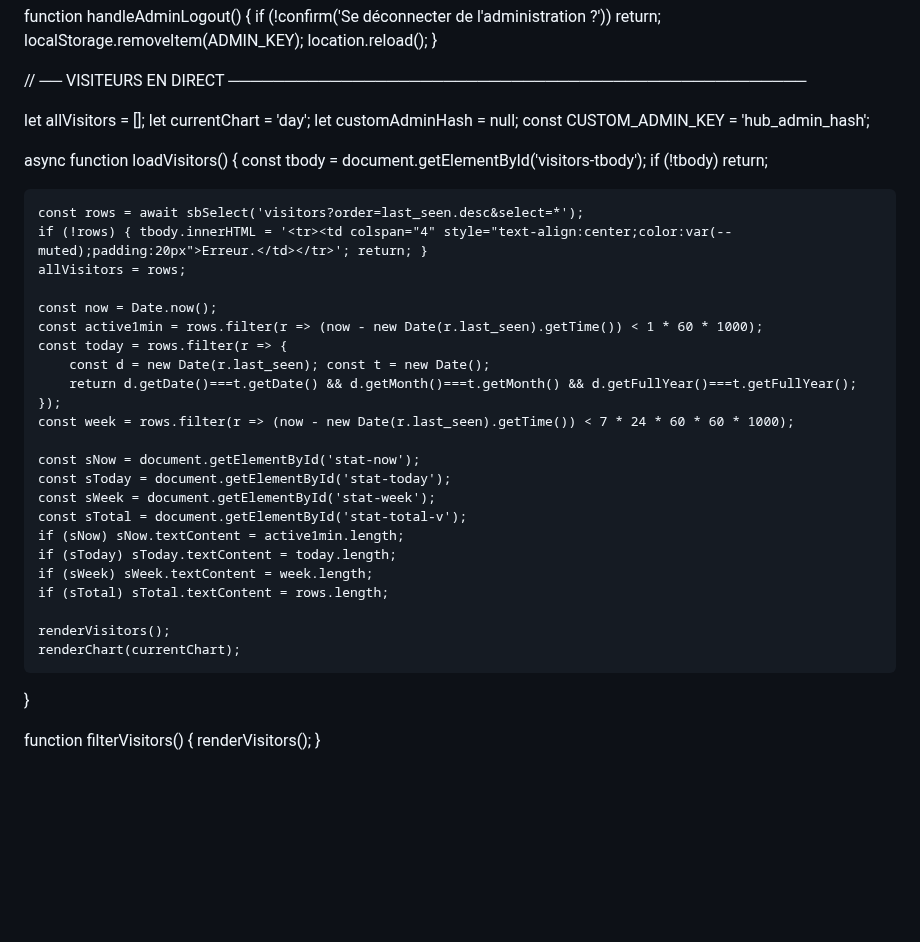
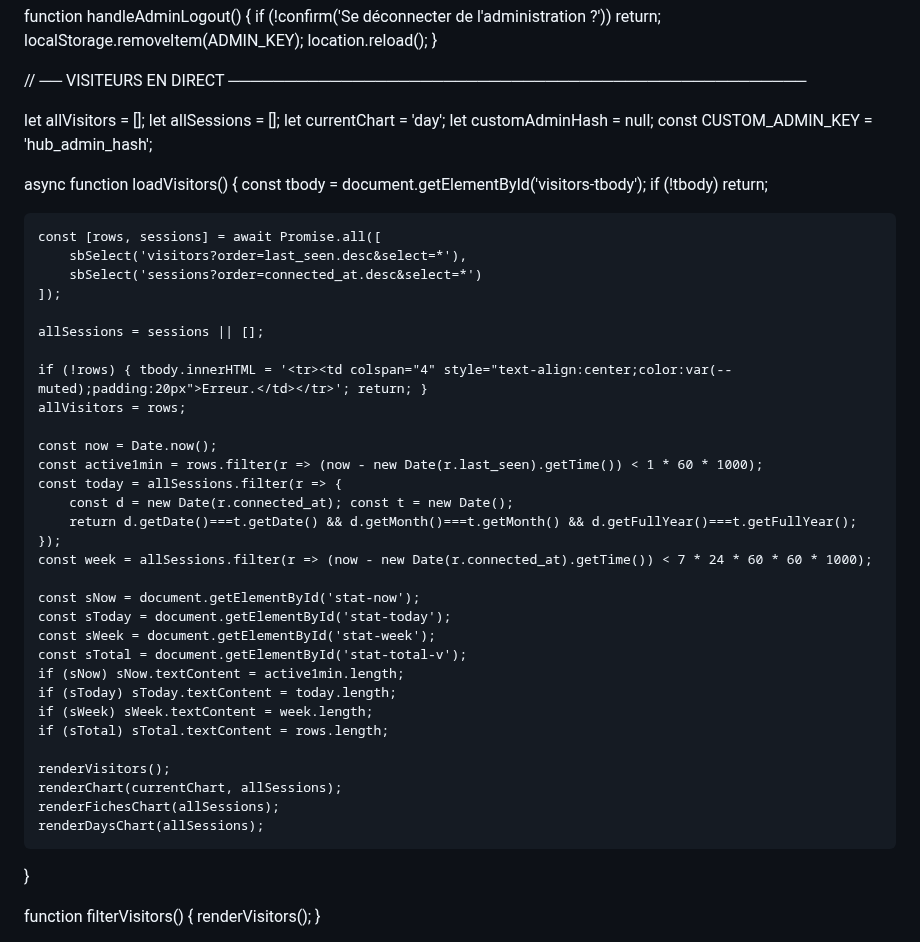
Before and after one commit to jojo97343/testehtml, a Markdown page: README.md, the part around one of its changes. Drawn GitHub-style; blank space fills up the shorter version.

```diff
--- a/README.md
+++ b/README.md
@@ -2161,6 +2198,7 @@ function handleAdminLogout() {
 // ── VISITEURS EN DIRECT ───────────────────────────────────────────────────
 
 let allVisitors = [];
+let allSessions = [];
 let currentChart = 'day';
 let customAdminHash = null;
 const CUSTOM_ADMIN_KEY = 'hub_admin_hash';
@@ -2169,17 +2207,23 @@ async function loadVisitors() {
     const tbody = document.getElementById('visitors-tbody');
     if (!tbody) return;
 
-    const rows = await sbSelect('visitors?order=last_seen.desc&select=*');
+    const [rows, sessions] = await Promise.all([
+        sbSelect('visitors?order=last_seen.desc&select=*'),
+        sbSelect('sessions?order=connected_at.desc&select=*')
+    ]);
+
+    allSessions = sessions || [];
+
     if (!rows) { tbody.innerHTML = '<tr><td colspan="4" style="text-align:center;color:var(--muted);padding:20px">Erreur.</td></tr>'; return; }
     allVisitors = rows;
 
     const now = Date.now();
     const active1min = rows.filter(r => (now - new Date(r.last_seen).getTime()) < 1 * 60 * 1000);
-    const today = rows.filter(r => {
-        const d = new Date(r.last_seen); const t = new Date();
+    const today = allSessions.filter(r => {
+        const d = new Date(r.connected_at); const t = new Date();
         return d.getDate()===t.getDate() && d.getMonth()===t.getMonth() && d.getFullYear()===t.getFullYear();
     });
-    const week = rows.filter(r => (now - new Date(r.last_seen).getTime()) < 7 * 24 * 60 * 60 * 1000);
+    const week = allSessions.filter(r => (now - new Date(r.connected_at).getTime()) < 7 * 24 * 60 * 60 * 1000);
 
     const sNow = document.getElementById('stat-now');
     const sToday = document.getElementById('stat-today');
@@ -2191,7 +2235,9 @@ async function loadVisitors() {
     if (sTotal) sTotal.textContent = rows.length;
 
     renderVisitors();
-    renderChart(currentChart);
+    renderChart(currentChart, allSessions);
+    renderFichesChart(allSessions);
+    renderDaysChart(allSessions);
 }
 
 function filterVisitors() { renderVisitors(); }
```
Also changed, not shown: other parts of README.md (+112 -11 lines).
